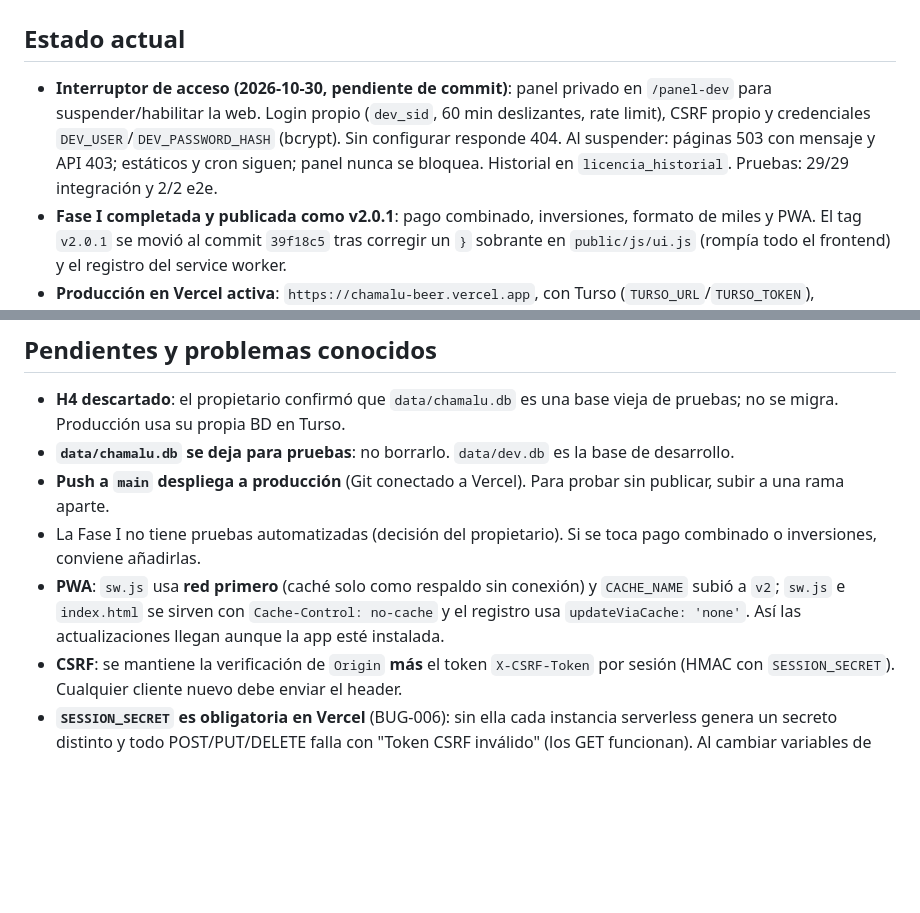
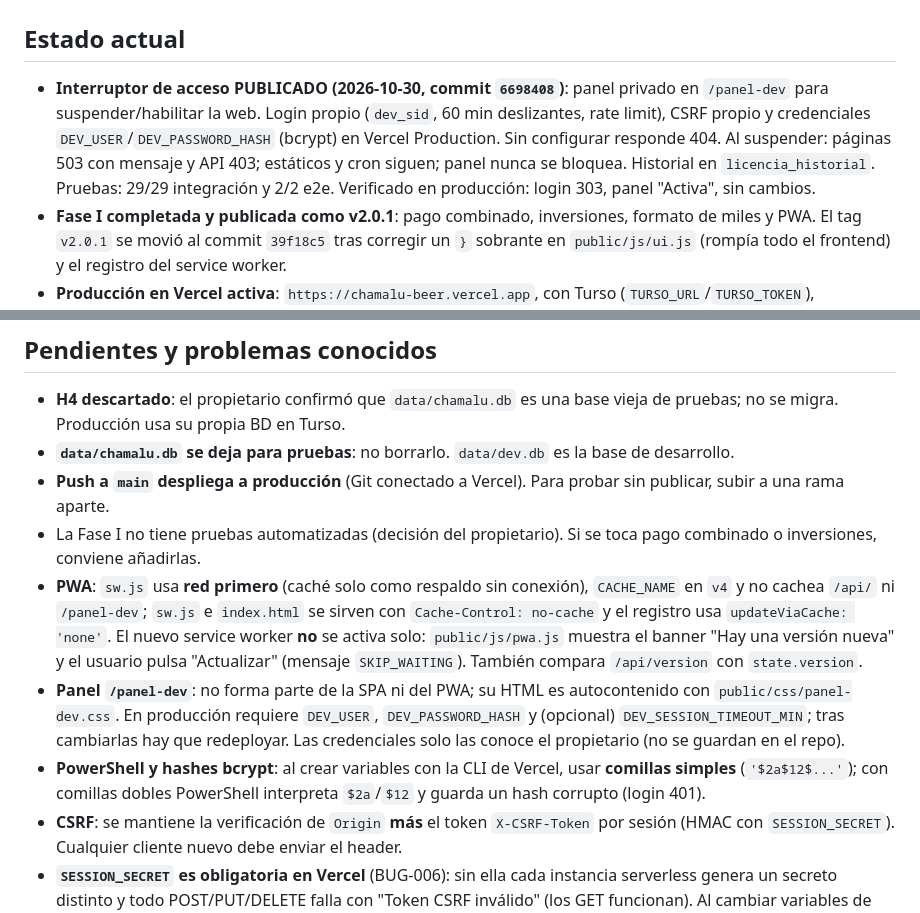
Before and after one commit to Vielmalight/proyecto-chamalu, a Markdown page: MEMORY.md, 2 parts joined by grey strips. Rendered like a GitHub page; blank space fills up the shorter version.

Commit message:
docs: cierre del interruptor de acceso y nota de hashes en PowerShell

```diff
--- a/MEMORY.md
+++ b/MEMORY.md
@@ -1,7 +1,7 @@
 # Memoria del proyecto - Chamalú Beer
 
 ## Estado actual
-- **Interruptor de acceso (2026-10-30, pendiente de commit)**: panel privado en `/panel-dev` para suspender/habilitar la web. Login propio (`dev_sid`, 60 min deslizantes, rate limit), CSRF propio y credenciales `DEV_USER`/`DEV_PASSWORD_HASH` (bcrypt). Sin configurar responde 404. Al suspender: páginas 503 con mensaje y API 403; estáticos y cron siguen; panel nunca se bloquea. Historial en `licencia_historial`. Pruebas: 29/29 integración y 2/2 e2e.
+- **Interruptor de acceso PUBLICADO (2026-10-30, commit `6698408`)**: panel privado en `/panel-dev` para suspender/habilitar la web. Login propio (`dev_sid`, 60 min deslizantes, rate limit), CSRF propio y credenciales `DEV_USER`/`DEV_PASSWORD_HASH` (bcrypt) en Vercel Production. Sin configurar responde 404. Al suspender: páginas 503 con mensaje y API 403; estáticos y cron siguen; panel nunca se bloquea. Historial en `licencia_historial`. Pruebas: 29/29 integración y 2/2 e2e. Verificado en producción: login 303, panel "Activa", sin cambios.
 - **Fase I completada y publicada como v2.0.1**: pago combinado, inversiones, formato de miles y PWA. El tag `v2.0.1` se movió al commit `39f18c5` tras corregir un `}` sobrante en `public/js/ui.js` (rompía todo el frontend) y el registro del service worker.
 - **Producción en Vercel activa**: `https://chamalu-beer.vercel.app`, con Turso (`TURSO_URL`/`TURSO_TOKEN`), `SESSION_SECRET` y Blob (`BLOB_READ_WRITE_TOKEN`) configurados. El proyecto tiene **Git conectado**: cualquier push a `main` despliega a producción.
 - **Un solo proyecto de Vercel (2026-10-30)**: el repo `Vielmalight/proyecto-chamalu` estaba conectado a **dos** proyectos (`proyecto-chamalu` y `chamalu-beer`), así que cada push desplegaba doble. Se desconectó el repo de `proyecto-chamalu` y se **eliminó**; queda solo `chamalu-beer`. El almacén Blob `proyecto-chamalu-blob` (nombre heredado) se conectó a `chamalu-beer`. Ver BUG-006.
@@ -221,7 +221,9 @@ reglas-new.txt        → reglas críticas del proyecto
 - **`data/chamalu.db` se deja para pruebas**: no borrarlo. `data/dev.db` es la base de desarrollo.
 - **Push a `main` despliega a producción** (Git conectado a Vercel). Para probar sin publicar, subir a una rama aparte.
 - La Fase I no tiene pruebas automatizadas (decisión del propietario). Si se toca pago combinado o inversiones, conviene añadirlas.
-- **PWA**: `sw.js` usa **red primero** (caché solo como respaldo sin conexión) y `CACHE_NAME` subió a `v2`; `sw.js` e `index.html` se sirven con `Cache-Control: no-cache` y el registro usa `updateViaCache: 'none'`. Así las actualizaciones llegan aunque la app esté instalada.
+- **PWA**: `sw.js` usa **red primero** (caché solo como respaldo sin conexión), `CACHE_NAME` en `v4` y no cachea `/api/` ni `/panel-dev`; `sw.js` e `index.html` se sirven con `Cache-Control: no-cache` y el registro usa `updateViaCache: 'none'`. El nuevo service worker **no** se activa solo: `public/js/pwa.js` muestra el banner "Hay una versión nueva" y el usuario pulsa "Actualizar" (mensaje `SKIP_WAITING`). También compara `/api/version` con `state.version`.
+- **Panel `/panel-dev`**: no forma parte de la SPA ni del PWA; su HTML es autocontenido con `public/css/panel-dev.css`. En producción requiere `DEV_USER`, `DEV_PASSWORD_HASH` y (opcional) `DEV_SESSION_TIMEOUT_MIN`; tras cambiarlas hay que redeployar. Las credenciales solo las conoce el propietario (no se guardan en el repo).
+- **PowerShell y hashes bcrypt**: al crear variables con la CLI de Vercel, usar **comillas simples** (`'$2a$12$...'`); con comillas dobles PowerShell interpreta `$2a`/`$12` y guarda un hash corrupto (login 401).
 - **CSRF**: se mantiene la verificación de `Origin` **más** el token `X-CSRF-Token` por sesión (HMAC con `SESSION_SECRET`). Cualquier cliente nuevo debe enviar el header.
 - **`SESSION_SECRET` es obligatoria en Vercel** (BUG-006): sin ella cada instancia serverless genera un secreto distinto y todo POST/PUT/DELETE falla con "Token CSRF inválido" (los GET funcionan). Al cambiar variables de entorno en Vercel hay que **redeployar** para que surtan efecto.
 - **Blob en Vercel**: la app usa `BLOB_READ_WRITE_TOKEN` (token estático) desde el almacén `proyecto-chamalu-blob`, conectado al proyecto `chamalu-beer` (Production). El nombre del almacén es heredado y no afecta. El almacén es **privado** (comparte espacio con los respaldos): las imágenes se guardan como `/api/imagenes/<archivo>` y se sirven con sesión (BUG-007); nunca se usa la URL directa de Blob en `<img>`.
```
